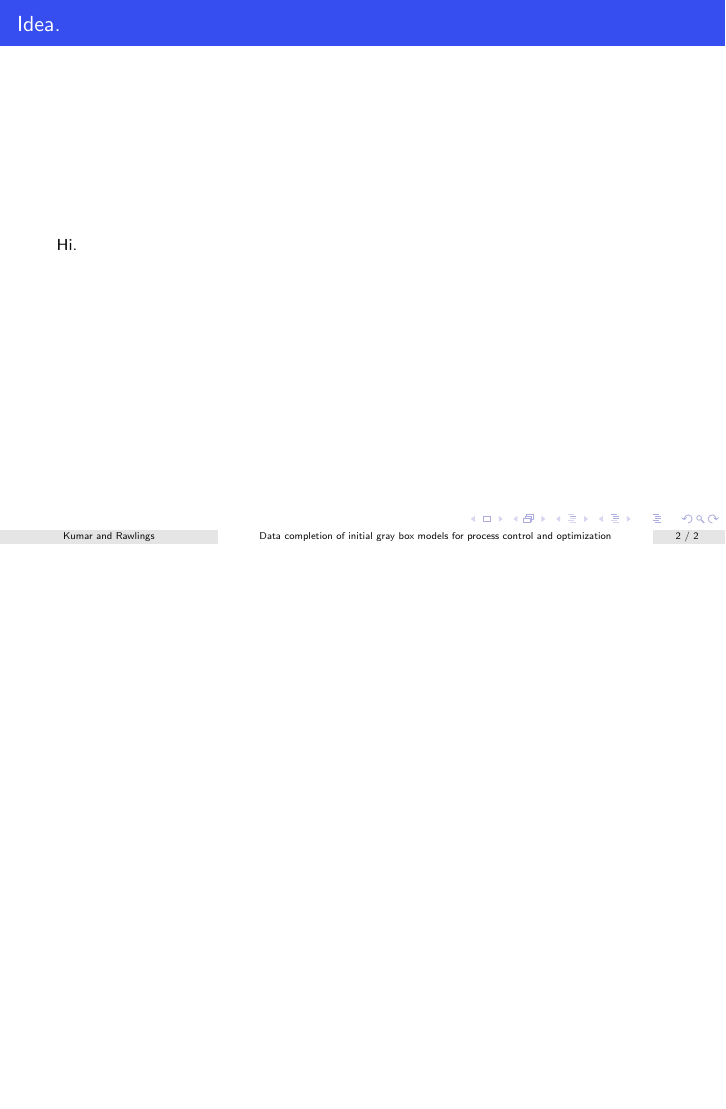
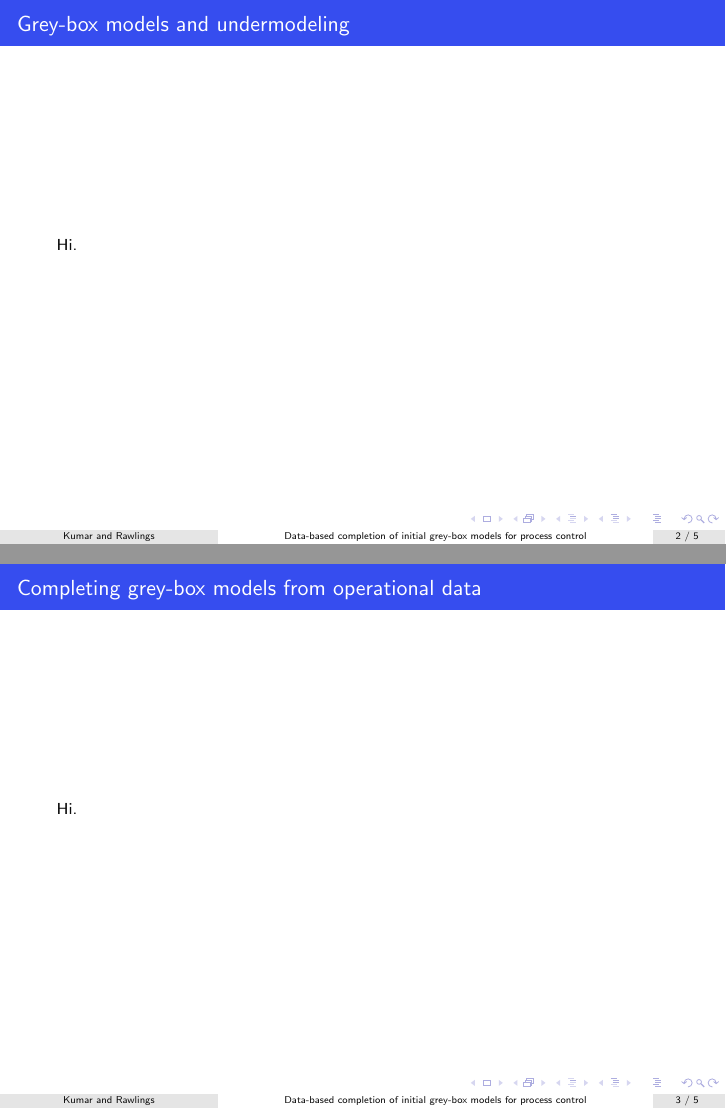
Before and after one commit to pratyushkumar211/ProcessModelingRTOMPC, LaTeX slides (twccc.tex): page 2 of 2 before the commit and pages 2 and 3 of 5 after it, the two joined at a grey line, the shorter picture padded with empty space. Compiled offline with pdfLaTeX; a LaTeX package or settings file that is missing is left out.

Commit message:
talk structure.

```diff
--- a/twccc.tex
+++ b/twccc.tex
@@ -81,7 +81,7 @@
 }
 
 
-\title[Data completion of initial gray box models for process control and optimization]{Data completion of initial gray box models for process control and optimization}
+\title[Data-based completion of initial grey-box models for process control]{Data-based completion of initial grey-box models for process control}
 \date{September 15, 2020}
 \author[Kumar and Rawlings]{\large Pratyush Kumar and James B. Rawlings}
 \institute[UCSB]{
@@ -107,5 +107,10 @@
 \frame{\titlepage}
 
 % MPC intro frame
-\begin{frame}{Idea.}
+\begin{frame}{Grey-box models and undermodeling}
 Hi.
+\end{frame}
+
+\begin{frame}{Completing grey-box models from operational data}
+	Hi.
+\end{frame}
```
Also changed, not shown: twccc.tex (7 more changed lines).
